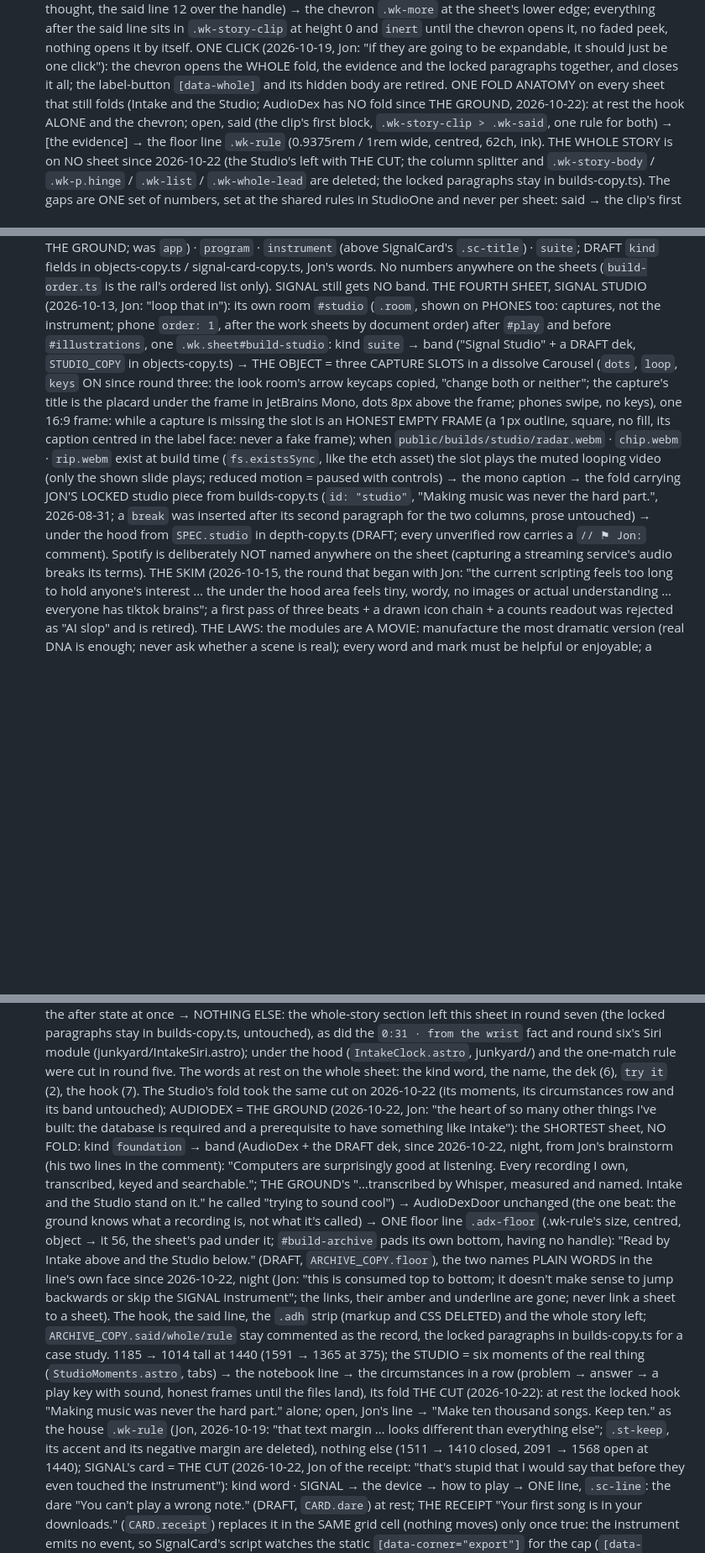
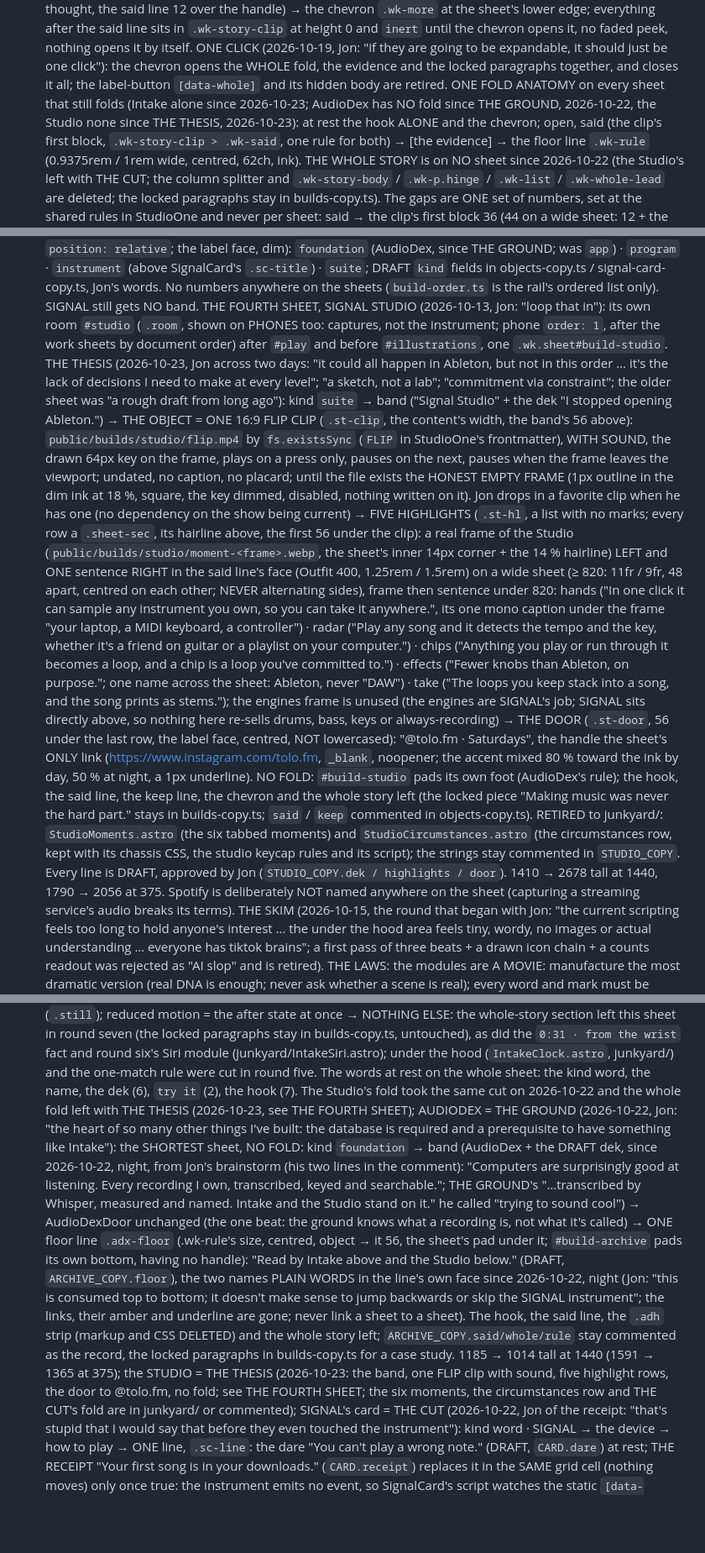
Before and after one commit to ai-tolo/jt-portfolio, a Markdown page: CLAUDE.md, 3 parts joined by grey strips. Shown at 84% size. Drawn GitHub-style; blank space fills up the shorter version.

Commit message:
CLAUDE.md: the Signal Studio sheet rebuilt from its thesis (the dek, the FLIP slot, five highlights, the door, no fold)
Co-Authored-By: Claude Fable 5.1 <noreply@anthropic.com>

```diff
--- a/CLAUDE.md
+++ b/CLAUDE.md
@@ -286,8 +286,9 @@ session must follow.
   one click"): the chevron opens the WHOLE fold, the evidence and the
   locked paragraphs together, and closes it all; the label-button
   `[data-whole]` and its hidden body are retired. ONE FOLD ANATOMY on every
-  sheet that still folds (Intake and the Studio; AudioDex has NO fold since
-  THE GROUND, 2026-10-22): at rest the hook ALONE and the chevron; open,
+  sheet that still folds (Intake alone since 2026-10-23; AudioDex has NO
+  fold since THE GROUND, 2026-10-22, the Studio none since THE THESIS,
+  2026-10-23): at rest the hook ALONE and the chevron; open,
   said (the clip's first block, `.wk-story-clip > .wk-said`, one rule for
   both) → [the evidence] → the floor line `.wk-rule` (0.9375rem / 1rem
   wide, centred, 62ch, ink). THE WHOLE STORY is on NO sheet since
@@ -330,24 +331,51 @@ session must follow.
   THE FOURTH SHEET, SIGNAL STUDIO (2026-10-13, Jon: "loop that in"): its
   own room `#studio` (`.room`, shown on PHONES too: captures, not the
   instrument; phone `order: 1`, after the work sheets by document order)
-  after `#play` and before `#illustrations`, one `.wk.sheet#build-studio`:
-  kind `suite` → band ("Signal Studio" + a DRAFT dek, `STUDIO_COPY` in
-  objects-copy.ts) → THE OBJECT = three CAPTURE SLOTS in a dissolve
-  Carousel (`dots`, `loop`, `keys` ON since round three: the look room's
-  arrow keycaps copied, "change both or neither"; the capture's title is
-  the placard under the frame in JetBrains Mono, dots 8px above the frame;
-  phones swipe, no keys), one 16:9 frame: while a capture is
-  missing the slot is an HONEST EMPTY FRAME (a 1px outline, square, no
-  fill, its caption centred in the label face: never a fake frame); when
-  `public/builds/studio/radar.webm` · `chip.webm` · `rip.webm` exist at
-  build time (`fs.existsSync`, like the etch asset) the slot plays the
-  muted looping video (only the shown slide plays; reduced motion = paused
-  with controls) → the mono caption → the fold carrying JON'S LOCKED studio
-  piece from builds-copy.ts (`id: "studio"`, "Making music was never the
-  hard part.", 2026-08-31; a `break` was inserted after its second
-  paragraph for the two columns, prose untouched) → under the hood from
-  `SPEC.studio` in depth-copy.ts (DRAFT; every unverified row carries a
-  `// ⚑ Jon:` comment). Spotify is deliberately NOT named anywhere on the
+  after `#play` and before `#illustrations`, one `.wk.sheet#build-studio`.
+  THE THESIS (2026-10-23, Jon across two days: "it could all happen in
+  Ableton, but not in this order … it's the lack of decisions I need to
+  make at every level"; "a sketch, not a lab"; "commitment via
+  constraint"; the older sheet was "a rough draft from long ago"): kind
+  `suite` → band ("Signal Studio" + the dek "I stopped opening Ableton.")
+  → THE OBJECT = ONE 16:9 FLIP CLIP (`.st-clip`, the content's width, the
+  band's 56 above): `public/builds/studio/flip.mp4` by `fs.existsSync`
+  (`FLIP` in StudioOne's frontmatter), WITH SOUND, the drawn 64px key on
+  the frame, plays on a press only, pauses on the next, pauses when the
+  frame leaves the viewport; undated, no caption, no placard; until the
+  file exists the HONEST EMPTY FRAME (1px outline in the dim ink at 18 %,
+  square, the key dimmed, disabled, nothing written on it). Jon drops in a
+  favorite clip when he has one (no dependency on the show being current)
+  → FIVE HIGHLIGHTS (`.st-hl`, a list with no marks; every row a
+  `.sheet-sec`, its hairline above, the first 56 under the clip): a real
+  frame of the Studio (`public/builds/studio/moment-<frame>.webp`, the
+  sheet's inner 14px corner + the 14 % hairline) LEFT and ONE sentence
+  RIGHT in the said line's face (Outfit 400, 1.25rem / 1.5rem) on a wide
+  sheet (≥ 820: 11fr / 9fr, 48 apart, centred on each other; NEVER
+  alternating sides), frame then sentence under 820: hands ("In one click
+  it can sample any instrument you own, so you can take it anywhere.",
+  its one mono caption under the frame "your laptop, a MIDI keyboard, a
+  controller") · radar ("Play any song and it detects the tempo and the
+  key, whether it's a friend on guitar or a playlist on your computer.")
+  · chips ("Anything you play or run through it becomes a loop, and a chip
+  is a loop you've committed to.") · effects ("Fewer knobs than Ableton,
+  on purpose."; one name across the sheet: Ableton, never "DAW") · take
+  ("The loops you keep stack into a song, and the song prints as stems.");
+  the engines frame is unused (the engines are SIGNAL's job; SIGNAL sits
+  directly above, so nothing here re-sells drums, bass, keys or
+  always-recording) → THE DOOR (`.st-door`, 56 under the last row, the
+  label face, centred, NOT lowercased): "@tolo.fm · Saturdays", the handle
+  the sheet's ONLY link (https://www.instagram.com/tolo.fm, `_blank`,
+  noopener; the accent mixed 80 % toward the ink by day, 50 % at night, a
+  1px underline). NO FOLD: `#build-studio` pads its own foot (AudioDex's
+  rule); the hook, the said line, the keep line, the chevron and the whole
+  story left (the locked piece "Making music was never the hard part."
+  stays in builds-copy.ts; `said` / `keep` commented in objects-copy.ts).
+  RETIRED to junkyard/: `StudioMoments.astro` (the six tabbed moments) and
+  `StudioCircumstances.astro` (the circumstances row, kept with its
+  chassis CSS, the studio keycap rules and its script); the strings stay
+  commented in `STUDIO_COPY`. Every line is DRAFT, approved by Jon
+  (`STUDIO_COPY.dek / highlights / door`). 1410 → 2678 tall at 1440,
+  1790 → 2056 at 375. Spotify is deliberately NOT named anywhere on the
   sheet (capturing a streaming service's audio breaks its terms).
   THE SKIM (2026-10-15, the round that began with Jon: "the current scripting
   feels too long to hold anyone's interest … the under the hood area feels
@@ -409,7 +437,8 @@ session must follow.
   junkyard/) and the one-match rule were cut in round five. The words at
   rest on the whole sheet: the kind word, the name, the dek (6), `try it`
   (2), the hook (7). The Studio's fold took the same cut on 2026-10-22
-  (its moments, its circumstances row and its band untouched);
+  and the whole fold left with THE THESIS (2026-10-23, see THE FOURTH
+  SHEET);
   AUDIODEX = THE GROUND (2026-10-22, Jon: "the heart of so many other
   things I've built: the database is required and a prerequisite to have
   something like Intake"): the SHORTEST sheet, NO FOLD: kind `foundation`
@@ -430,16 +459,11 @@ session must follow.
   said line, the `.adh` strip (markup and CSS DELETED) and the whole story
   left; `ARCHIVE_COPY.said/whole/rule` stay commented as the record, the
   locked paragraphs in builds-copy.ts for a case study. 1185 → 1014 tall
-  at 1440 (1591 → 1365 at 375); the STUDIO
-  = six moments of the real thing (`StudioMoments.astro`, tabs) → the
-  notebook line → the circumstances in a row (problem → answer → a play
-  key with sound, honest frames until the files land), its fold THE CUT
-  (2026-10-22): at rest the locked hook "Making music was never the hard
-  part." alone; open, Jon's line → "Make ten thousand songs. Keep ten." as
-  the house `.wk-rule` (Jon, 2026-10-19: "that text margin … looks
-  different than everything else"; `.st-keep`, its accent and its negative
-  margin are deleted), nothing else (1511 → 1410 closed, 2091 → 1568 open
-  at 1440); SIGNAL's card = THE CUT (2026-10-22, Jon of the
+  at 1440 (1591 → 1365 at 375); the STUDIO = THE THESIS (2026-10-23: the
+  band, one FLIP clip with sound, five highlight rows, the door to
+  @tolo.fm, no fold; see THE FOURTH SHEET; the six moments, the
+  circumstances row and THE CUT's fold are in junkyard/ or commented);
+  SIGNAL's card = THE CUT (2026-10-22, Jon of the
   receipt: "that's stupid that I would say that before they even touched
   the instrument"): kind word · SIGNAL → the device → how to play → ONE
   line, `.sc-line`: the dare "You can't play a wrong note." (DRAFT,
```
